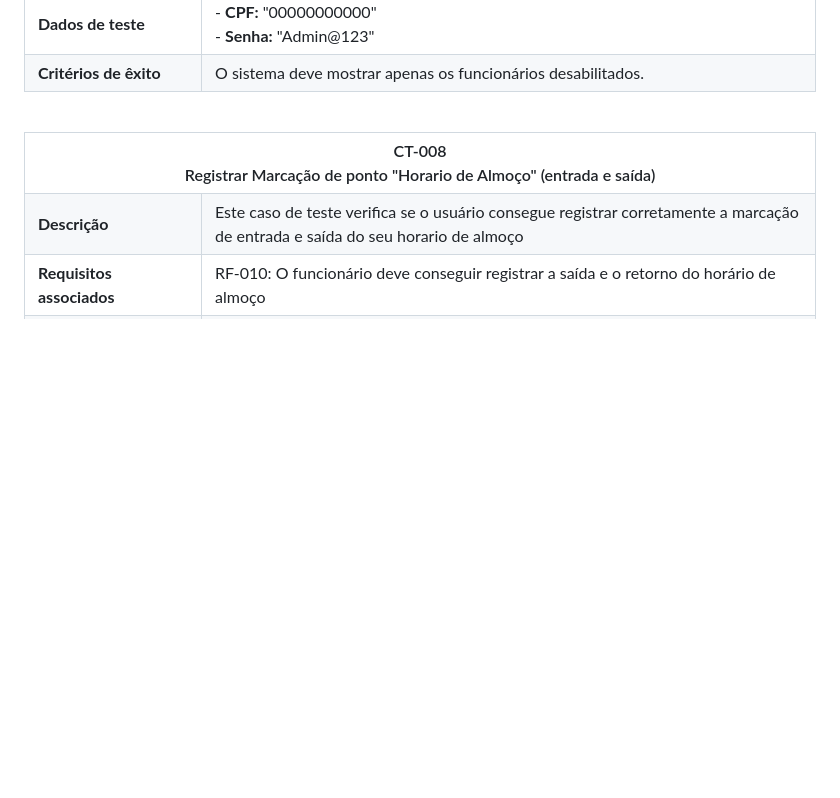
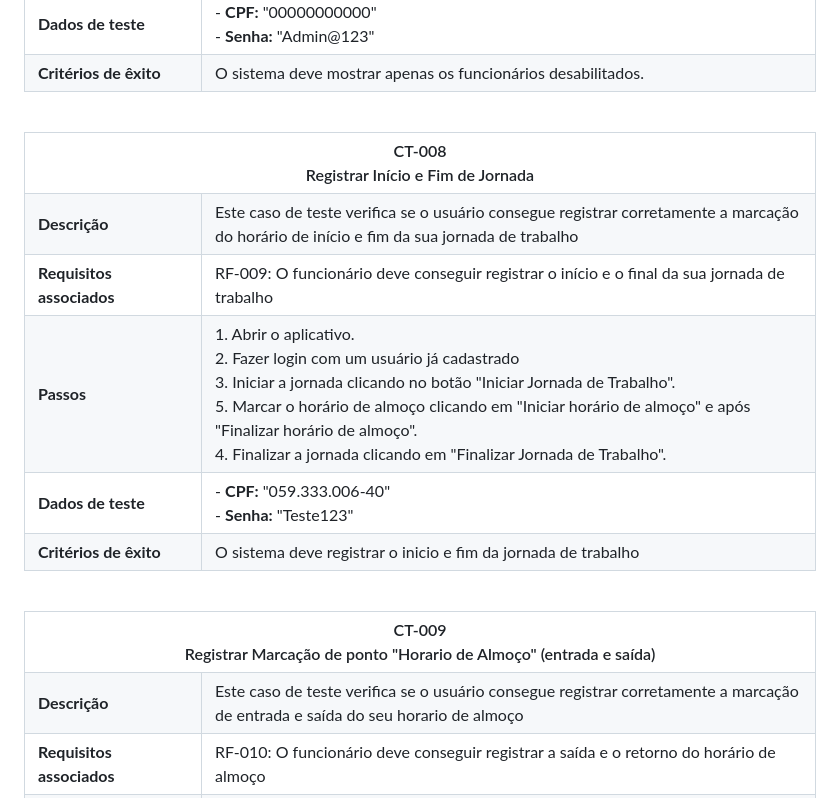
Before and after one commit to ICEI-PUC-Minas-PMV-ADS/pmv-ads-2024-1-e5-proj-empext-t1-pmv-ads-2024-1-e3-proj-time-sheet, a Markdown page: documentos/04-Testes de Software.md, the part around the change. Rendered like a GitHub page; blank space fills up the shorter version.

Commit message:
add Teste de Software - Registro de Inicio e Fim da Jornada

```diff
--- a/documentos/04-Testes de Software.md
+++ b/documentos/04-Testes de Software.md
@@ -254,7 +254,45 @@ Este documento tem como objetivo apresentar uma estratégia detalhada para a rea
 
 <table>
   <tr>
-    <th colspan="2" width="1000">CT-008<br>Registrar Marcação de ponto "Horario de Almoço" (entrada e saída)</th>
+    <th colspan="2" width="1000">CT-008<br> Registrar Início e Fim de Jornada</th>
+  </tr>
+  <tr>
+    <td width="150"><strong>Descrição</strong></td>
+    <td>Este caso de teste verifica se o usuário consegue registrar corretamente a marcação do horário de início e fim da sua jornada de trabalho</td>
+  </tr>
+  <tr>
+    <td><strong>Requisitos associados</strong></td>
+    <td>RF-009: O funcionário deve conseguir registrar o início e o final da sua jornada de trabalho</td>
+  </tr>
+  <tr>
+    <td><strong>Passos</strong></td>
+    <td>
+      1. Abrir o aplicativo.<br>
+      2. Fazer login com um usuário já cadastrado<br>
+      3. Iniciar a jornada clicando no botão "Iniciar Jornada de Trabalho".<br>
+      5. Marcar o horário de almoço clicando em "Iniciar horário de almoço" e após "Finalizar horário de almoço". <br>
+      4. Finalizar a jornada clicando em "Finalizar Jornada de Trabalho".
+      </td>
+  </tr>
+    <tr>
+    <td><strong>Dados de teste</strong></td>
+    <td>
+      - <strong>CPF:</strong> "059.333.006-40"<br>
+      - <strong>Senha:</strong> "Teste123"<br>
+  </tr>
+    <tr>
+    <td><strong>Critérios de êxito</strong></td>
+    <td>O sistema deve registrar o inicio e fim da jornada de trabalho</td>
+  </tr>
+</table>
+
+
+<br>
+
+
+<table>
+  <tr>
+    <th colspan="2" width="1000">CT-009<br>Registrar Marcação de ponto "Horario de Almoço" (entrada e saída)</th>
   </tr>
   <tr>
     <td width="150"><strong>Descrição</strong></td>
```
